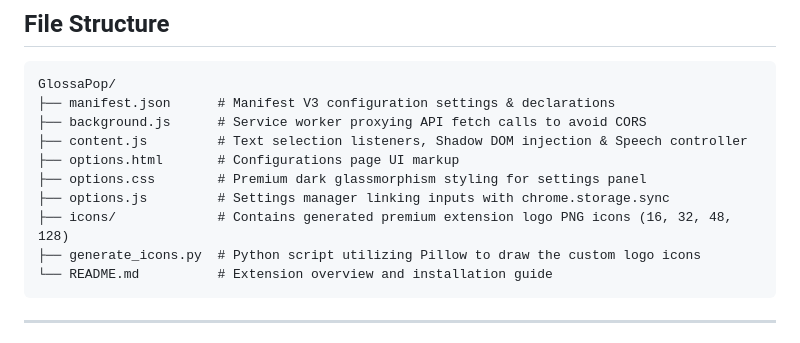
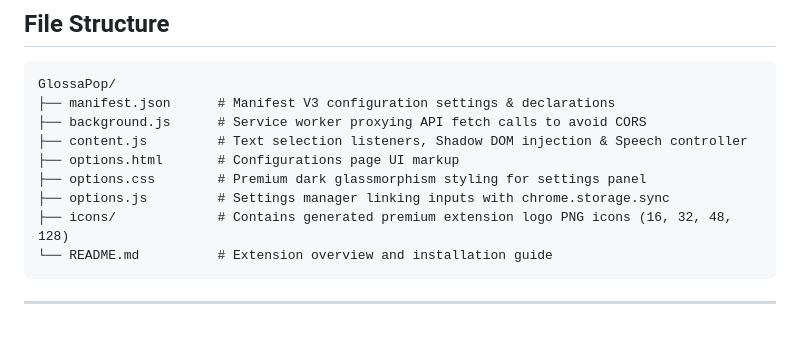
Before and after one commit to akirap3/GlossaPop, a Markdown page: README.md, the part around the change. Drawn GitHub-style.

````diff
--- a/README.md
+++ b/README.md
@@ -39,7 +39,6 @@ GlossaPop/
 ├── options.css        # Premium dark glassmorphism styling for settings panel
 ├── options.js         # Settings manager linking inputs with chrome.storage.sync
 ├── icons/             # Contains generated premium extension logo PNG icons (16, 32, 48, 128)
-├── generate_icons.py  # Python script utilizing Pillow to draw the custom logo icons
 └── README.md          # Extension overview and installation guide
 ```
 
````
Also changed, not shown: icons/icon-128.png, icons/icon-16.png, icons/icon-32.png, icons/icon-48.png, 5 other files.
